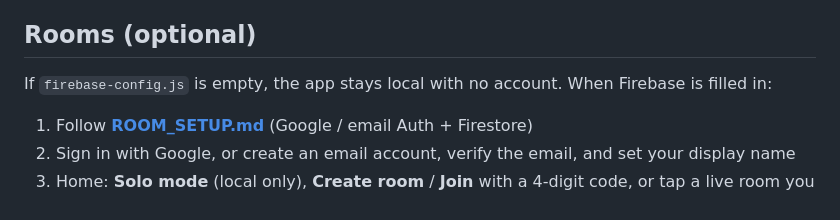
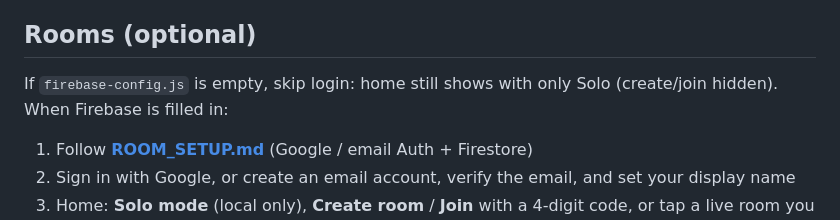
Before and after one commit to ctt062/Poker-Stack-Tracker, a Markdown page: README.md, the part around the change. Rendered like a GitHub page.

Commit message:
no-mistakes(document): Align docs with home and ended restore

```diff
--- a/README.md
+++ b/README.md
@@ -28,7 +28,7 @@ A minimalist web application for tracking chip stacks during poker games.
 
 ## Rooms (optional)
 
-If `firebase-config.js` is empty, the app stays local with no account. When Firebase is filled in:
+If `firebase-config.js` is empty, skip login: home still shows with only Solo (create/join hidden). When Firebase is filled in:
 
 1. Follow **[ROOM_SETUP.md](ROOM_SETUP.md)** (Google / email Auth + Firestore)
 2. Sign in with Google, or create an email account, verify the email, and set your display name
```
Also changed, not shown: ROOM_SETUP.md (+2 -2 lines).
